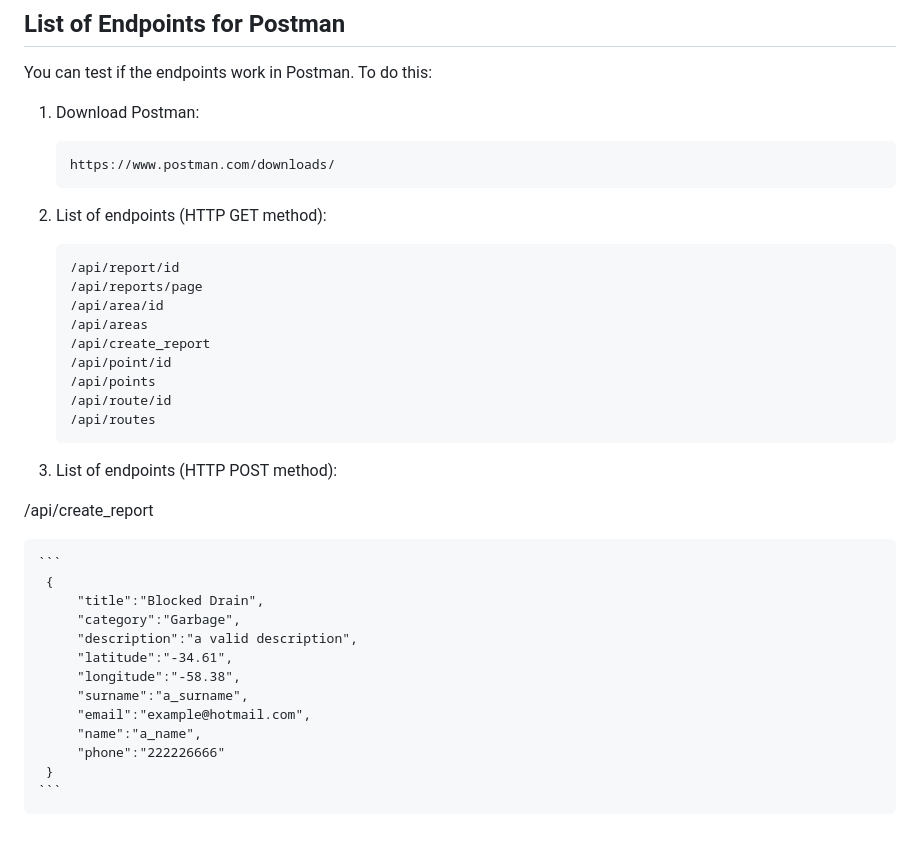
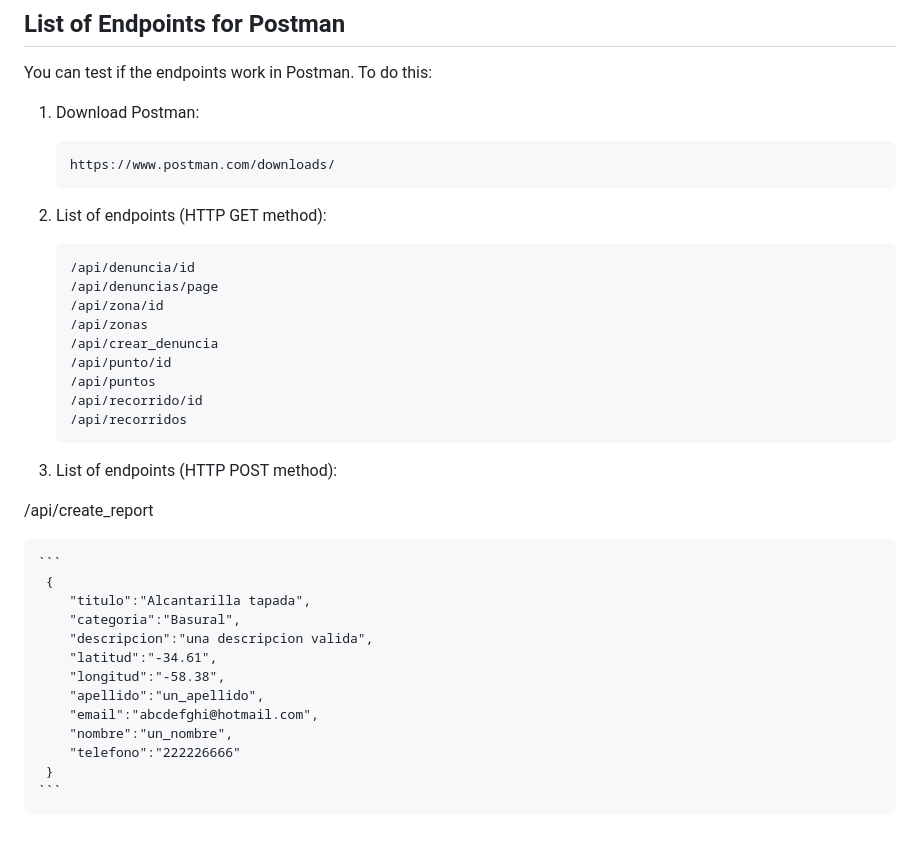
Before and after one commit to agustinsalum/flooding, a Markdown page: README.md, the part around the change. GitHub-like rendering.

Commit message:
Pasado a español los endpoints

````diff
--- a/README.md
+++ b/README.md
@@ -292,15 +292,15 @@ You can test if the endpoints work in Postman. To do this:
 2. List of endpoints (HTTP GET method):
 
     ```
-    /api/report/id
-    /api/reports/page
-    /api/area/id
-    /api/areas
-    /api/create_report
-    /api/point/id
-    /api/points
-    /api/route/id
-    /api/routes
+    /api/denuncia/id
+    /api/denuncias/page
+    /api/zona/id
+    /api/zonas
+    /api/crear_denuncia
+    /api/punto/id
+    /api/puntos
+    /api/recorrido/id
+    /api/recorridos
     ```
 
 3. List of endpoints (HTTP POST method):
@@ -309,14 +309,14 @@ You can test if the endpoints work in Postman. To do this:
 
     ```
      {
-         "title":"Blocked Drain",
-         "category":"Garbage",
-         "description":"a valid description",
-         "latitude":"-34.61",
-         "longitude":"-58.38",
-         "surname":"a_surname",
-         "email":"example@hotmail.com",
-         "name":"a_name",
-         "phone":"222226666"
+        "titulo":"Alcantarilla tapada",
+        "categoria":"Basural",
+        "descripcion":"una descripcion valida",
+        "latitud":"-34.61",
+        "longitud":"-58.38",
+        "apellido":"un_apellido",
+        "email":"abcdefghi@hotmail.com",
+        "nombre":"un_nombre",
+        "telefono":"222226666"
      }
     ```
````
